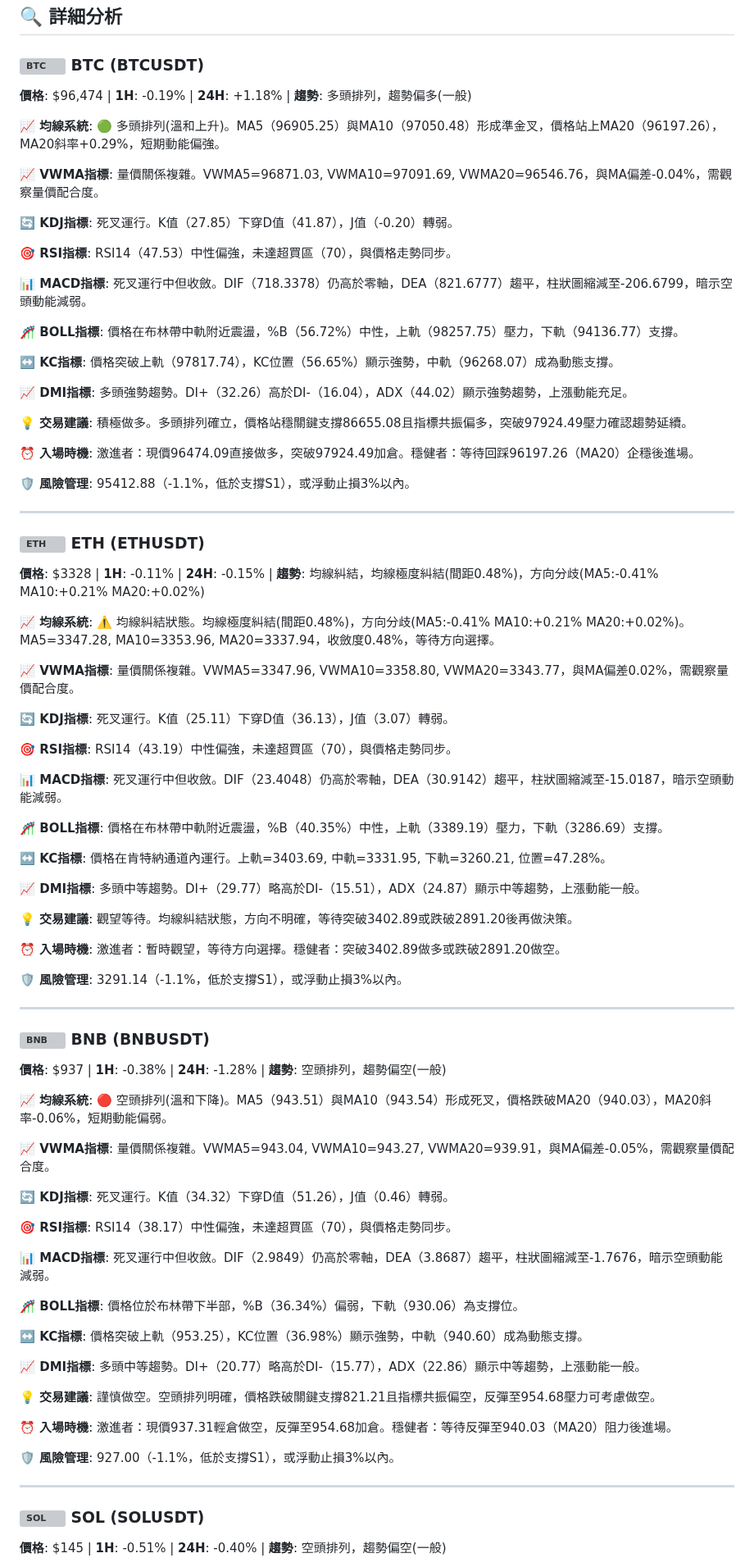
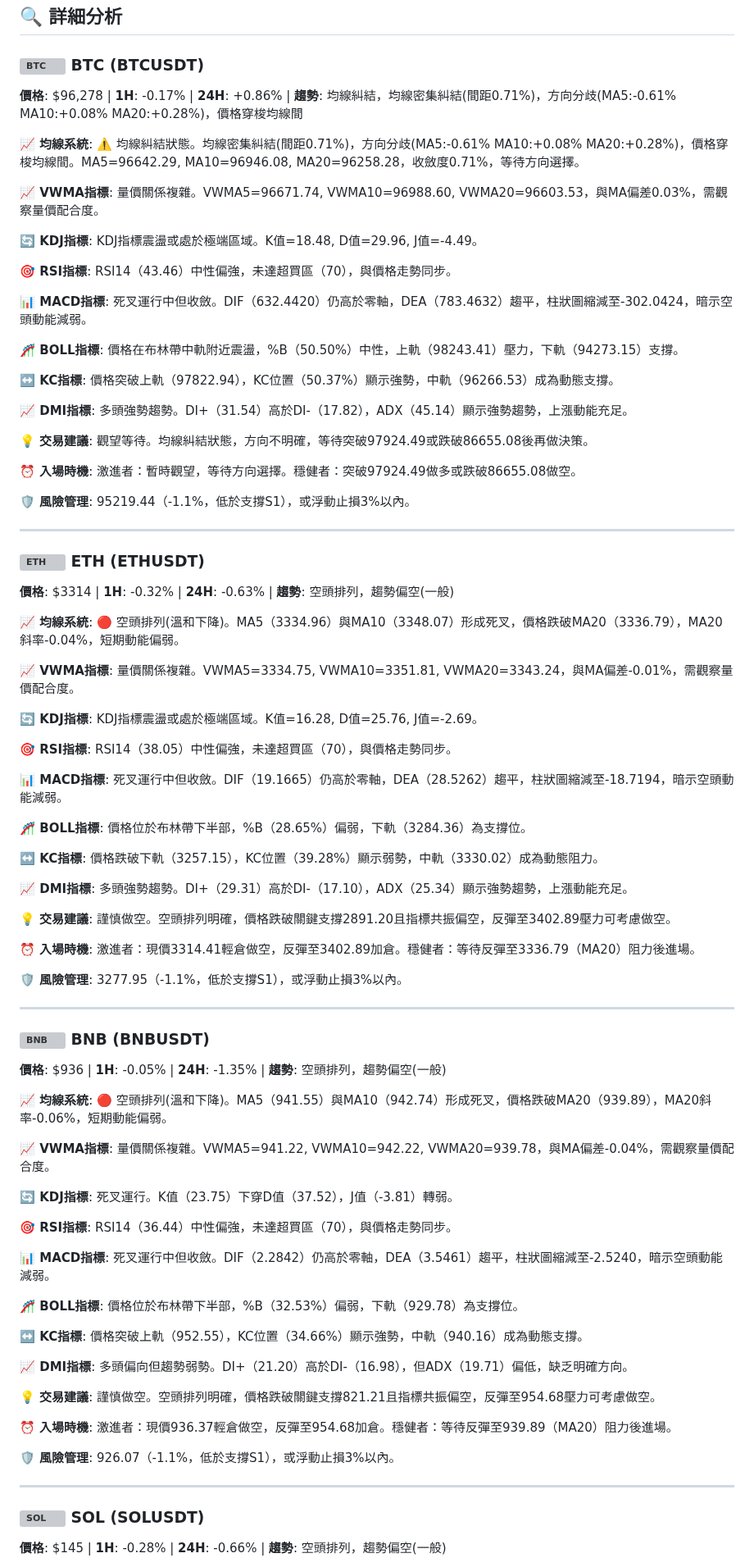
Before and after one commit to JacobHsu/py-binance-api, a Markdown page: README.md, the part around one of its changes. Shown at 82% size. Drawn GitHub-style; grey boxes are pictures that could not be loaded.

```diff
--- a/README.md
+++ b/README.md
@@ -22,89 +22,89 @@
 
 ### <img src="https://s3-symbol-logo.tradingview.com/crypto/XTVCBTC--big.svg" width="16" height="16" alt="BTC"> **BTC** (BTCUSDT)
 
-**價格**: $96,474 | **1H**: -0.19% | **24H**: +1.18% | **趨勢**: 多頭排列，趨勢偏多(一般)
+**價格**: $96,278 | **1H**: -0.17% | **24H**: +0.86% | **趨勢**: 均線糾結，均線密集糾結(間距0.71%)，方向分歧(MA5:-0.61% MA10:+0.08% MA20:+0.28%)，價格穿梭均線間
 
-**📈 均線系統**: 🟢 多頭排列(溫和上升)。MA5（96905.25）與MA10（97050.48）形成準金叉，價格站上MA20（96197.26），MA20斜率+0.29%，短期動能偏強。
+**📈 均線系統**: ⚠️ 均線糾結狀態。均線密集糾結(間距0.71%)，方向分歧(MA5:-0.61% MA10:+0.08% MA20:+0.28%)，價格穿梭均線間。MA5=96642.29, MA10=96946.08, MA20=96258.28，收斂度0.71%，等待方向選擇。
 
-**📈 VWMA指標**: 量價關係複雜。VWMA5=96871.03, VWMA10=97091.69, VWMA20=96546.76，與MA偏差-0.04%，需觀察量價配合度。
+**📈 VWMA指標**: 量價關係複雜。VWMA5=96671.74, VWMA10=96988.60, VWMA20=96603.53，與MA偏差0.03%，需觀察量價配合度。
 
-**🔄 KDJ指標**: 死叉運行。K值（27.85）下穿D值（41.87），J值（-0.20）轉弱。
+**🔄 KDJ指標**: KDJ指標震盪或處於極端區域。K值=18.48, D值=29.96, J值=-4.49。
 
-**🎯 RSI指標**: RSI14（47.53）中性偏強，未達超買區（70），與價格走勢同步。
+**🎯 RSI指標**: RSI14（43.46）中性偏強，未達超買區（70），與價格走勢同步。
 
-**📊 MACD指標**: 死叉運行中但收斂。DIF（718.3378）仍高於零軸，DEA（821.6777）趨平，柱狀圖縮減至-206.6799，暗示空頭動能減弱。
+**📊 MACD指標**: 死叉運行中但收斂。DIF（632.4420）仍高於零軸，DEA（783.4632）趨平，柱狀圖縮減至-302.0424，暗示空頭動能減弱。
 
-**🎢 BOLL指標**: 價格在布林帶中軌附近震盪，%B（56.72%）中性，上軌（98257.75）壓力，下軌（94136.77）支撐。
+**🎢 BOLL指標**: 價格在布林帶中軌附近震盪，%B（50.50%）中性，上軌（98243.41）壓力，下軌（94273.15）支撐。
 
-**↔️ KC指標**: 價格突破上軌（97817.74），KC位置（56.65%）顯示強勢，中軌（96268.07）成為動態支撐。
+**↔️ KC指標**: 價格突破上軌（97822.94），KC位置（50.37%）顯示強勢，中軌（96266.53）成為動態支撐。
 
-**📈 DMI指標**: 多頭強勢趨勢。DI+（32.26）高於DI-（16.04），ADX（44.02）顯示強勢趨勢，上漲動能充足。
+**📈 DMI指標**: 多頭強勢趨勢。DI+（31.54）高於DI-（17.82），ADX（45.14）顯示強勢趨勢，上漲動能充足。
 
-**💡 交易建議**: 積極做多。多頭排列確立，價格站穩關鍵支撐86655.08且指標共振偏多，突破97924.49壓力確認趨勢延續。
+**💡 交易建議**: 觀望等待。均線糾結狀態，方向不明確，等待突破97924.49或跌破86655.08後再做決策。
 
-**⏰ 入場時機**: 激進者：現價96474.09直接做多，突破97924.49加倉。穩健者：等待回踩96197.26（MA20）企穩後進場。
+**⏰ 入場時機**: 激進者：暫時觀望，等待方向選擇。穩健者：突破97924.49做多或跌破86655.08做空。
 
-**🛡️ 風險管理**: 95412.88（-1.1%，低於支撐S1），或浮動止損3%以內。
+**🛡️ 風險管理**: 95219.44（-1.1%，低於支撐S1），或浮動止損3%以內。
 
 ---
 
 ### <img src="https://s3-symbol-logo.tradingview.com/crypto/XTVCETH--big.svg" width="16" height="16" alt="ETH"> **ETH** (ETHUSDT)
 
-**價格**: $3328 | **1H**: -0.11% | **24H**: -0.15% | **趨勢**: 均線糾結，均線極度糾結(間距0.48%)，方向分歧(MA5:-0.41% MA10:+0.21% MA20:+0.02%)
+**價格**: $3314 | **1H**: -0.32% | **24H**: -0.63% | **趨勢**: 空頭排列，趨勢偏空(一般)
 
-**📈 均線系統**: ⚠️ 均線糾結狀態。均線極度糾結(間距0.48%)，方向分歧(MA5:-0.41% MA10:+0.21% MA20:+0.02%)。MA5=3347.28, MA10=3353.96, MA20=3337.94，收斂度0.48%，等待方向選擇。
+**📈 均線系統**: 🔴 空頭排列(溫和下降)。MA5（3334.96）與MA10（3348.07）形成死叉，價格跌破MA20（3336.79），MA20斜率-0.04%，短期動能偏弱。
 
-**📈 VWMA指標**: 量價關係複雜。VWMA5=3347.96, VWMA10=3358.80, VWMA20=3343.77，與MA偏差0.02%，需觀察量價配合度。
+**📈 VWMA指標**: 量價關係複雜。VWMA5=3334.75, VWMA10=3351.81, VWMA20=3343.24，與MA偏差-0.01%，需觀察量價配合度。
 
-**🔄 KDJ指標**: 死叉運行。K值（25.11）下穿D值（36.13），J值（3.07）轉弱。
+**🔄 KDJ指標**: KDJ指標震盪或處於極端區域。K值=16.28, D值=25.76, J值=-2.69。
 
-**🎯 RSI指標**: RSI14（43.19）中性偏強，未達超買區（70），與價格走勢同步。
+**🎯 RSI指標**: RSI14（38.05）中性偏強，未達超買區（70），與價格走勢同步。
 
-**📊 MACD指標**: 死叉運行中但收斂。DIF（23.4048）仍高於零軸，DEA（30.9142）趨平，柱狀圖縮減至-15.0187，暗示空頭動能減弱。
+**📊 MACD指標**: 死叉運行中但收斂。DIF（19.1665）仍高於零軸，DEA（28.5262）趨平，柱狀圖縮減至-18.7194，暗示空頭動能減弱。
 
-**🎢 BOLL指標**: 價格在布林帶中軌附近震盪，%B（40.35%）中性，上軌（3389.19）壓力，下軌（3286.69）支撐。
+**🎢 BOLL指標**: 價格位於布林帶下半部，%B（28.65%）偏弱，下軌（3284.36）為支撐位。
 
-**↔️ KC指標**: 價格在肯特納通道內運行。上軌=3403.69, 中軌=3331.95, 下軌=3260.21, 位置=47.28%。
+**↔️ KC指標**: 價格跌破下軌（3257.15），KC位置（39.28%）顯示弱勢，中軌（3330.02）成為動態阻力。
 
-**📈 DMI指標**: 多頭中等趨勢。DI+（29.77）略高於DI-（15.51），ADX（24.87）顯示中等趨勢，上漲動能一般。
+**📈 DMI指標**: 多頭強勢趨勢。DI+（29.31）高於DI-（17.10），ADX（25.34）顯示強勢趨勢，上漲動能充足。
 
-**💡 交易建議**: 觀望等待。均線糾結狀態，方向不明確，等待突破3402.89或跌破2891.20後再做決策。
+**💡 交易建議**: 謹慎做空。空頭排列明確，價格跌破關鍵支撐2891.20且指標共振偏空，反彈至3402.89壓力可考慮做空。
 
-**⏰ 入場時機**: 激進者：暫時觀望，等待方向選擇。穩健者：突破3402.89做多或跌破2891.20做空。
+**⏰ 入場時機**: 激進者：現價3314.41輕倉做空，反彈至3402.89加倉。穩健者：等待反彈至3336.79（MA20）阻力後進場。
 
-**🛡️ 風險管理**: 3291.14（-1.1%，低於支撐S1），或浮動止損3%以內。
+**🛡️ 風險管理**: 3277.95（-1.1%，低於支撐S1），或浮動止損3%以內。
 
 ---
 
 ### <img src="https://s3-symbol-logo.tradingview.com/crypto/XTVCBNB--big.svg" width="16" height="16" alt="BNB"> **BNB** (BNBUSDT)
 
-**價格**: $937 | **1H**: -0.38% | **24H**: -1.28% | **趨勢**: 空頭排列，趨勢偏空(一般)
+**價格**: $936 | **1H**: -0.05% | **24H**: -1.35% | **趨勢**: 空頭排列，趨勢偏空(一般)
 
-**📈 均線系統**: 🔴 空頭排列(溫和下降)。MA5（943.51）與MA10（943.54）形成死叉，價格跌破MA20（940.03），MA20斜率-0.06%，短期動能偏弱。
+**📈 均線系統**: 🔴 空頭排列(溫和下降)。MA5（941.55）與MA10（942.74）形成死叉，價格跌破MA20（939.89），MA20斜率-0.06%，短期動能偏弱。
 
-**📈 VWMA指標**: 量價關係複雜。VWMA5=943.04, VWMA10=943.27, VWMA20=939.91，與MA偏差-0.05%，需觀察量價配合度。
+**📈 VWMA指標**: 量價關係複雜。VWMA5=941.22, VWMA10=942.22, VWMA20=939.78，與MA偏差-0.04%，需觀察量價配合度。
 
-**🔄 KDJ指標**: 死叉運行。K值（34.32）下穿D值（51.26），J值（0.46）轉弱。
+**🔄 KDJ指標**: 死叉運行。K值（23.75）下穿D值（37.52），J值（-3.81）轉弱。
 
-**🎯 RSI指標**: RSI14（38.17）中性偏強，未達超買區（70），與價格走勢同步。
+**🎯 RSI指標**: RSI14（36.44）中性偏強，未達超買區（70），與價格走勢同步。
 
-**📊 MACD指標**: 死叉運行中但收斂。DIF（2.9849）仍高於零軸，DEA（3.8687）趨平，柱狀圖縮減至-1.7676，暗示空頭動能減弱。
+**📊 MACD指標**: 死叉運行中但收斂。DIF（2.2842）仍高於零軸，DEA（3.5461）趨平，柱狀圖縮減至-2.5240，暗示空頭動能減弱。
 
-**🎢 BOLL指標**: 價格位於布林帶下半部，%B（36.34%）偏弱，下軌（930.06）為支撐位。
+**🎢 BOLL指標**: 價格位於布林帶下半部，%B（32.53%）偏弱，下軌（929.78）為支撐位。
 
-**↔️ KC指標**: 價格突破上軌（953.25），KC位置（36.98%）顯示強勢，中軌（940.60）成為動態支撐。
+**↔️ KC指標**: 價格突破上軌（952.55），KC位置（34.66%）顯示強勢，中軌（940.16）成為動態支撐。
 
-**📈 DMI指標**: 多頭中等趨勢。DI+（20.77）略高於DI-（15.77），ADX（22.86）顯示中等趨勢，上漲動能一般。
+**📈 DMI指標**: 多頭偏向但趨勢弱勢。DI+（21.20）高於DI-（16.98），但ADX（19.71）偏低，缺乏明確方向。
 
 **💡 交易建議**: 謹慎做空。空頭排列明確，價格跌破關鍵支撐821.21且指標共振偏空，反彈至954.68壓力可考慮做空。
 
-**⏰ 入場時機**: 激進者：現價937.31輕倉做空，反彈至954.68加倉。穩健者：等待反彈至940.03（MA20）阻力後進場。
+**⏰ 入場時機**: 激進者：現價936.37輕倉做空，反彈至954.68加倉。穩健者：等待反彈至939.89（MA20）阻力後進場。
 
-**🛡️ 風險管理**: 927.00（-1.1%，低於支撐S1），或浮動止損3%以內。
+**🛡️ 風險管理**: 926.07（-1.1%，低於支撐S1），或浮動止損3%以內。
 
 ---
 
 ### <img src="https://s3-symbol-logo.tradingview.com/crypto/XTVCSOL--big.svg" width="16" height="16" alt="SOL"> **SOL** (SOLUSDT)
 
-**價格**: $145 | **1H**: -0.51% | **24H**: -0.40% | **趨勢**: 空頭排列，趨勢偏空(一般)
+**價格**: $145 | **1H**: -0.28% | **24H**: -0.66% | **趨勢**: 空頭排列，趨勢偏空(一般)
 
```
Also changed, not shown: other parts of README.md (+41 -41 lines).
